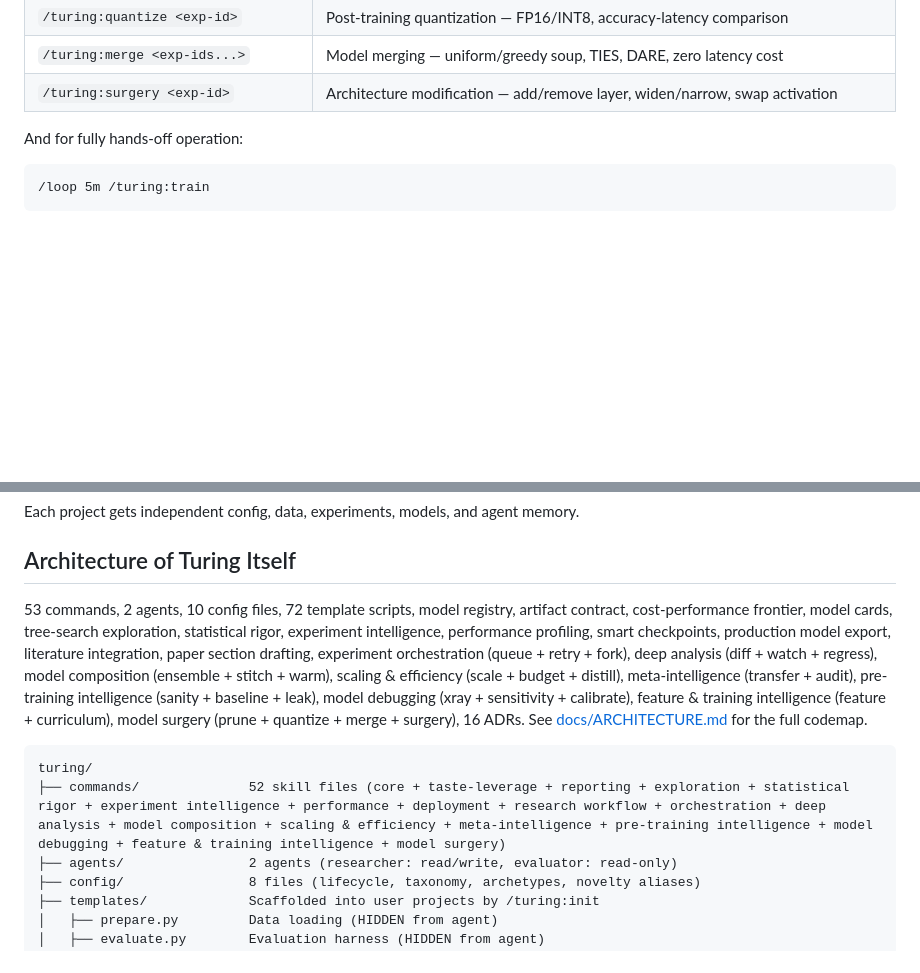
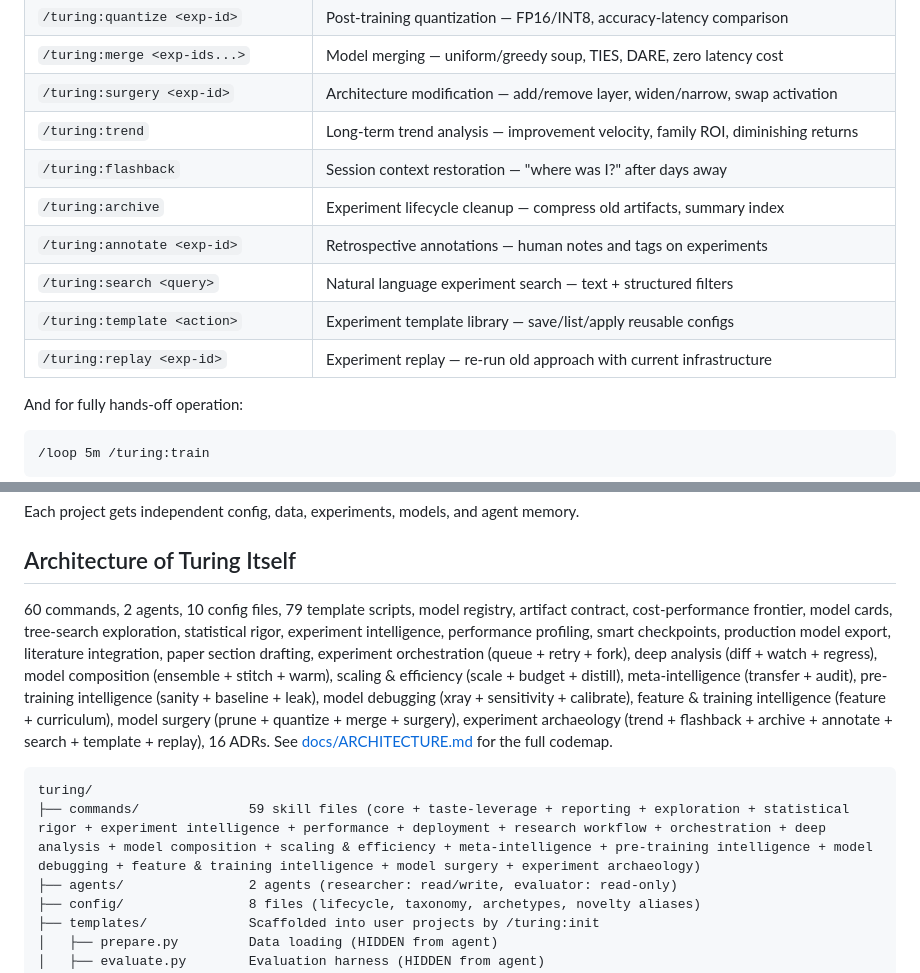
Before and after one commit to ThePyProgrammer/turing, a Markdown page: README.md, 2 parts joined by grey strips. Drawn GitHub-style; blank space fills up the shorter version.

Commit message:
docs: add Phase 24 commands and update stats in README
Co-Authored-By: Claude Opus 4.6 (1M context) <noreply@anthropic.com>

````diff
--- a/README.md
+++ b/README.md
@@ -364,6 +364,13 @@ The index (`hypotheses.yaml`) is the lightweight queue. The detail files (`hypot
 | `/turing:quantize <exp-id>` | Post-training quantization — FP16/INT8, accuracy-latency comparison |
 | `/turing:merge <exp-ids...>` | Model merging — uniform/greedy soup, TIES, DARE, zero latency cost |
 | `/turing:surgery <exp-id>` | Architecture modification — add/remove layer, widen/narrow, swap activation |
+| `/turing:trend` | Long-term trend analysis — improvement velocity, family ROI, diminishing returns |
+| `/turing:flashback` | Session context restoration — "where was I?" after days away |
+| `/turing:archive` | Experiment lifecycle cleanup — compress old artifacts, summary index |
+| `/turing:annotate <exp-id>` | Retrospective annotations — human notes and tags on experiments |
+| `/turing:search <query>` | Natural language experiment search — text + structured filters |
+| `/turing:template <action>` | Experiment template library — save/list/apply reusable configs |
+| `/turing:replay <exp-id>` | Experiment replay — re-run old approach with current infrastructure |
 
 And for fully hands-off operation:
 
@@ -548,11 +555,11 @@ Each project gets independent config, data, experiments, models, and agent memor
 
 ## Architecture of Turing Itself
 
-53 commands, 2 agents, 10 config files, 72 template scripts, model registry, artifact contract, cost-performance frontier, model cards, tree-search exploration, statistical rigor, experiment intelligence, performance profiling, smart checkpoints, production model export, literature integration, paper section drafting, experiment orchestration (queue + retry + fork), deep analysis (diff + watch + regress), model composition (ensemble + stitch + warm), scaling & efficiency (scale + budget + distill), meta-intelligence (transfer + audit), pre-training intelligence (sanity + baseline + leak), model debugging (xray + sensitivity + calibrate), feature & training intelligence (feature + curriculum), model surgery (prune + quantize + merge + surgery), 16 ADRs. See [docs/ARCHITECTURE.md](docs/ARCHITECTURE.md) for the full codemap.
+60 commands, 2 agents, 10 config files, 79 template scripts, model registry, artifact contract, cost-performance frontier, model cards, tree-search exploration, statistical rigor, experiment intelligence, performance profiling, smart checkpoints, production model export, literature integration, paper section drafting, experiment orchestration (queue + retry + fork), deep analysis (diff + watch + regress), model composition (ensemble + stitch + warm), scaling & efficiency (scale + budget + distill), meta-intelligence (transfer + audit), pre-training intelligence (sanity + baseline + leak), model debugging (xray + sensitivity + calibrate), feature & training intelligence (feature + curriculum), model surgery (prune + quantize + merge + surgery), experiment archaeology (trend + flashback + archive + annotate + search + template + replay), 16 ADRs. See [docs/ARCHITECTURE.md](docs/ARCHITECTURE.md) for the full codemap.
 
 ```
 turing/
-├── commands/              52 skill files (core + taste-leverage + reporting + exploration + statistical rigor + experiment intelligence + performance + deployment + research workflow + orchestration + deep analysis + model composition + scaling & efficiency + meta-intelligence + pre-training intelligence + model debugging + feature & training intelligence + model surgery)
+├── commands/              59 skill files (core + taste-leverage + reporting + exploration + statistical rigor + experiment intelligence + performance + deployment + research workflow + orchestration + deep analysis + model composition + scaling & efficiency + meta-intelligence + pre-training intelligence + model debugging + feature & training intelligence + model surgery + experiment archaeology)
 ├── agents/                2 agents (researcher: read/write, evaluator: read-only)
 ├── config/                8 files (lifecycle, taxonomy, archetypes, novelty aliases)
 ├── templates/             Scaffolded into user projects by /turing:init
````
